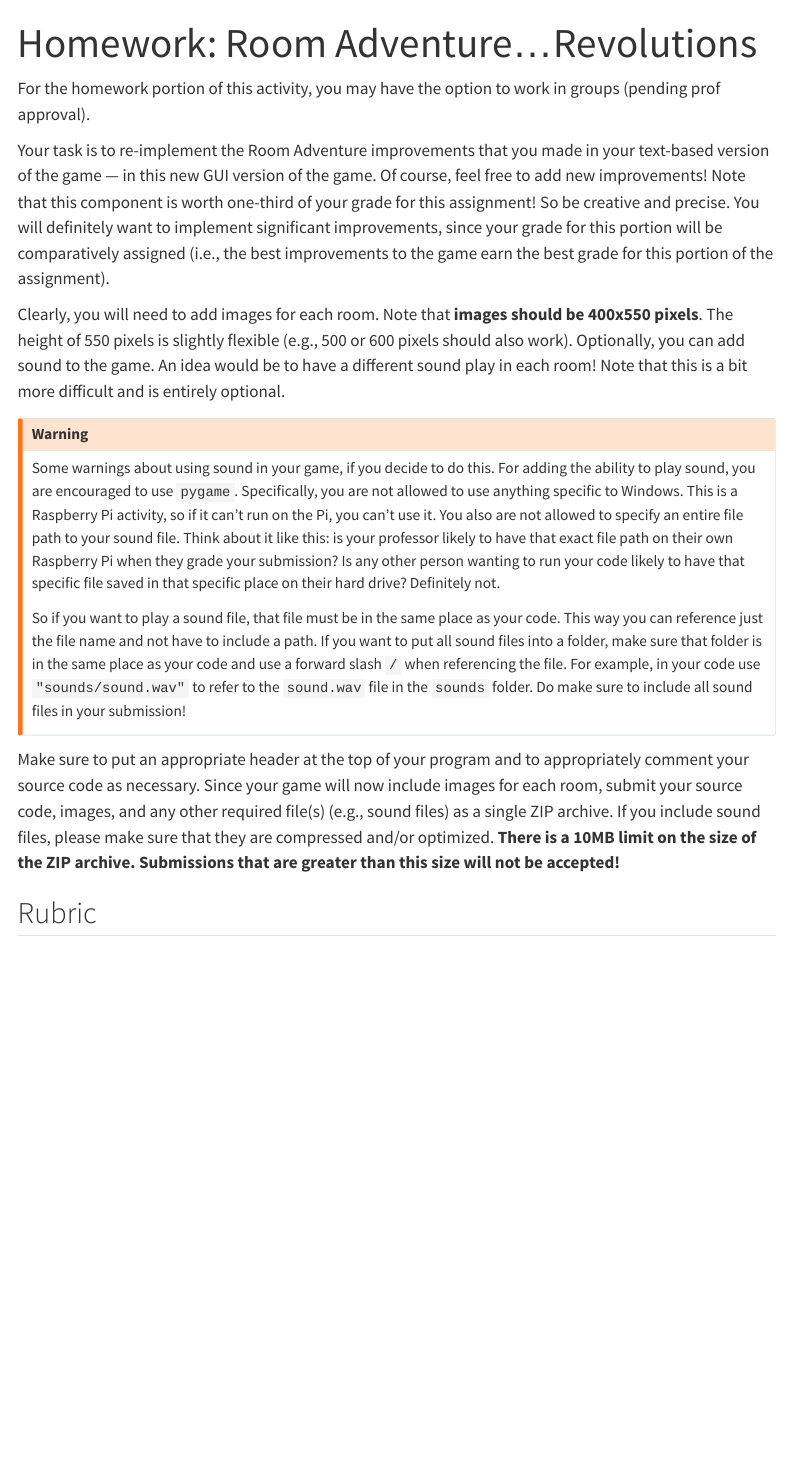
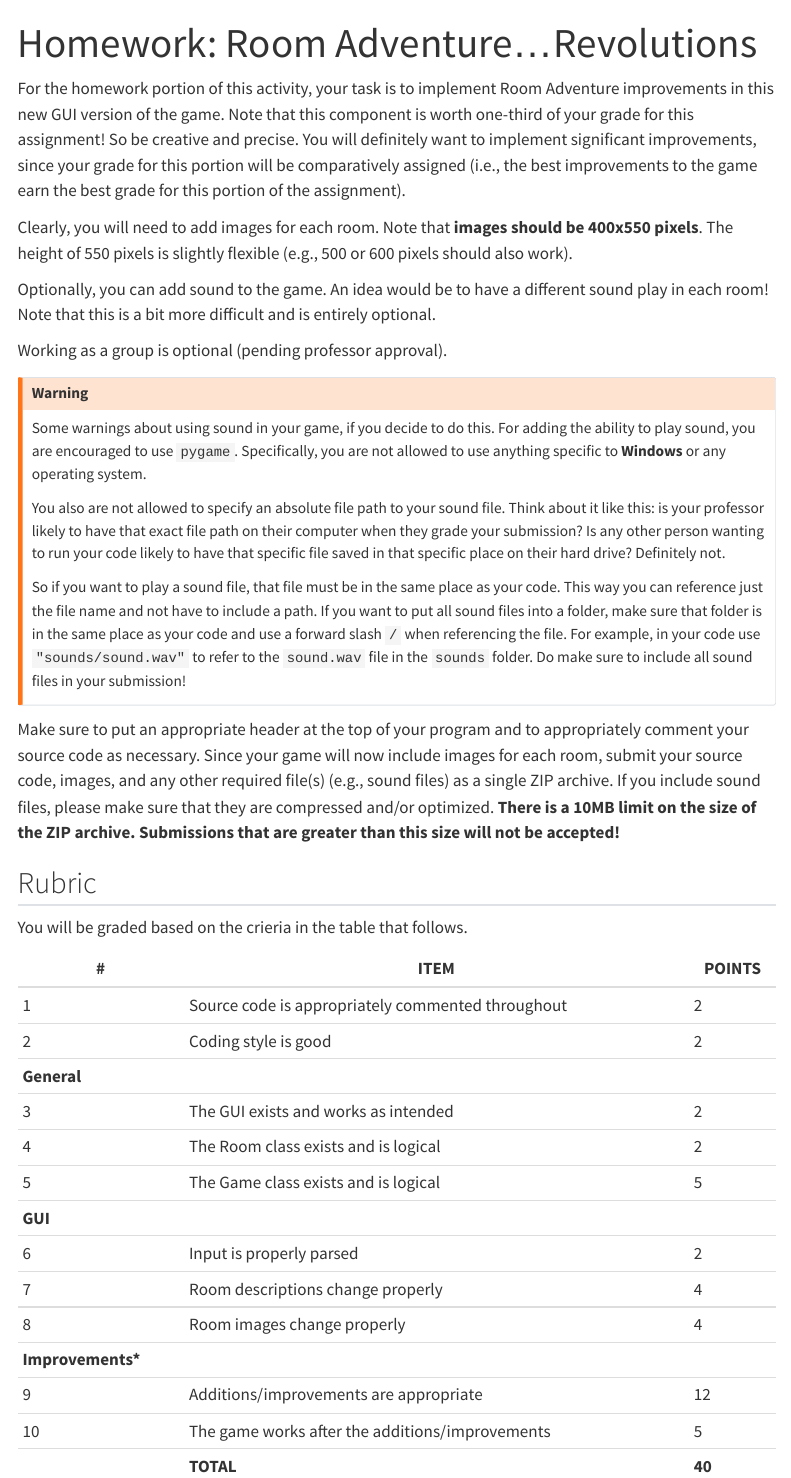
Before and after one commit to latech-lwc/csc1323, a Quarto document (activities/01 Room Adventure Reloaded/08 Homework.qmd): the page in a window 1100 px wide, from its top. Rendered offline with R 4.5, knitr and Pandoc in place of Quarto, with nearby package versions; menus at the side of the page are left out.

Commit message:
room adv updates

```diff
--- a/activities/01 Room Adventure Reloaded/08 Homework.qmd
+++ b/activities/01 Room Adventure Reloaded/08 Homework.qmd
@@ -2,14 +2,18 @@
 title: "Homework: Room Adventure...Revolutions"
 ---
 
-For the homework portion of this activity, you may have the option to work in groups (pending prof approval).
+For the homework portion of this activity, your task is to implement Room Adventure improvements in this new GUI version of the game. Note that this component is worth one-third of your grade for this assignment! So be creative and precise. You will definitely want to implement significant improvements, since your grade for this portion will be comparatively assigned (i.e., the best improvements to the game earn the best grade for this portion of the assignment).
 
-Your task is to re-implement the Room Adventure improvements that you made in your text-based version of the game — in this new GUI version of the game. Of course, feel free to add new improvements! Note that this component is worth one-third of your grade for this assignment! So be creative and precise. You will definitely want to implement significant improvements, since your grade for this portion will be comparatively assigned (i.e., the best improvements to the game earn the best grade for this portion of the assignment).
+Clearly, you will need to add images for each room. Note that **images should be 400x550 pixels**. The height of 550 pixels is slightly flexible (e.g., 500 or 600 pixels should also work).
 
-Clearly, you will need to add images for each room. Note that **images should be 400x550 pixels**. The height of 550 pixels is slightly flexible (e.g., 500 or 600 pixels should also work). Optionally, you can add sound to the game. An idea would be to have a different sound play in each room! Note that this is a bit more difficult and is entirely optional.
+Optionally, you can add sound to the game. An idea would be to have a different sound play in each room! Note that this is a bit more difficult and is entirely optional.
+
+Working as a group is optional (pending professor approval).
 
 ::: {.callout-warning}
-Some warnings about using sound in your game, if you decide to do this. For adding the ability to play sound, you are encouraged to use `pygame`. Specifically, you are not allowed to use anything specific to Windows. This is a Raspberry Pi activity, so if it can't run on the Pi, you can't use it. You also are not allowed to specify an entire file path to your sound file. Think about it like this: is your professor likely to have that exact file path on their own Raspberry Pi when they grade your submission? Is any other person wanting to run your code likely to have that specific file saved in that specific place on their hard drive? Definitely not.
+Some warnings about using sound in your game, if you decide to do this. For adding the ability to play sound, you are encouraged to use `pygame`. Specifically, you are not allowed to use anything specific to **Windows** or any operating system.
+
+You also are not allowed to specify an absolute file path to your sound file. Think about it like this: is your professor likely to have that exact file path on their computer when they grade your submission? Is any other person wanting to run your code likely to have that specific file saved in that specific place on their hard drive? Definitely not.
 
 So if you want to play a sound file, that file must be in the same place as your code. This way you can reference just the file name and not have to include a path. If you want to put all sound files into a folder, make sure that folder is in the same place as your code and use a forward slash `/` when referencing the file. For example, in your code use `"sounds/sound.wav"` to refer to the `sound.wav` file in the `sounds` folder. Do make sure to include all sound files in your submission!
 :::
@@ -18,3 +22,22 @@ Make sure to put an appropriate header at the top of your program and to appropr
 
 
 ## Rubric
+
+You will be graded based on the crieria in the table that follows.
+
+| # | ITEM | POINTS |
+|---|------|--------|
+| 1 | Source code is appropriately commented throughout | 2 |
+| 2 | Coding style is good | 2 |
+| **General** | | |
+| 3 | The GUI exists and works as intended | 2 |
+| 4 | The Room class exists and is logical | 2 |
+| 5 | The Game class exists and is logical | 5 |
+| **GUI** | | |
+| 6 | Input is properly parsed | 2 |
+| 7 | Room descriptions change properly | 4 |
+| 8 | Room images change properly | 4 |
+| **Improvements\*** | | |
+| 9 | Additions/improvements are appropriate | 12 |
+| 10 | The game works after the additions/improvements | 5 |
+| | **TOTAL** | **40** |
```
Also changed, not shown: activities/01 Room Adventure Reloaded/04 Project Setup.qmd (+12 -13 lines), activities/01 Room Adventure Reloaded/05 The main File.qmd (+2 -2 lines), activities/01 Room Adventure Reloaded/06 The room File.qmd (+2 -2 lines), docs/search.json, 6 other files.
